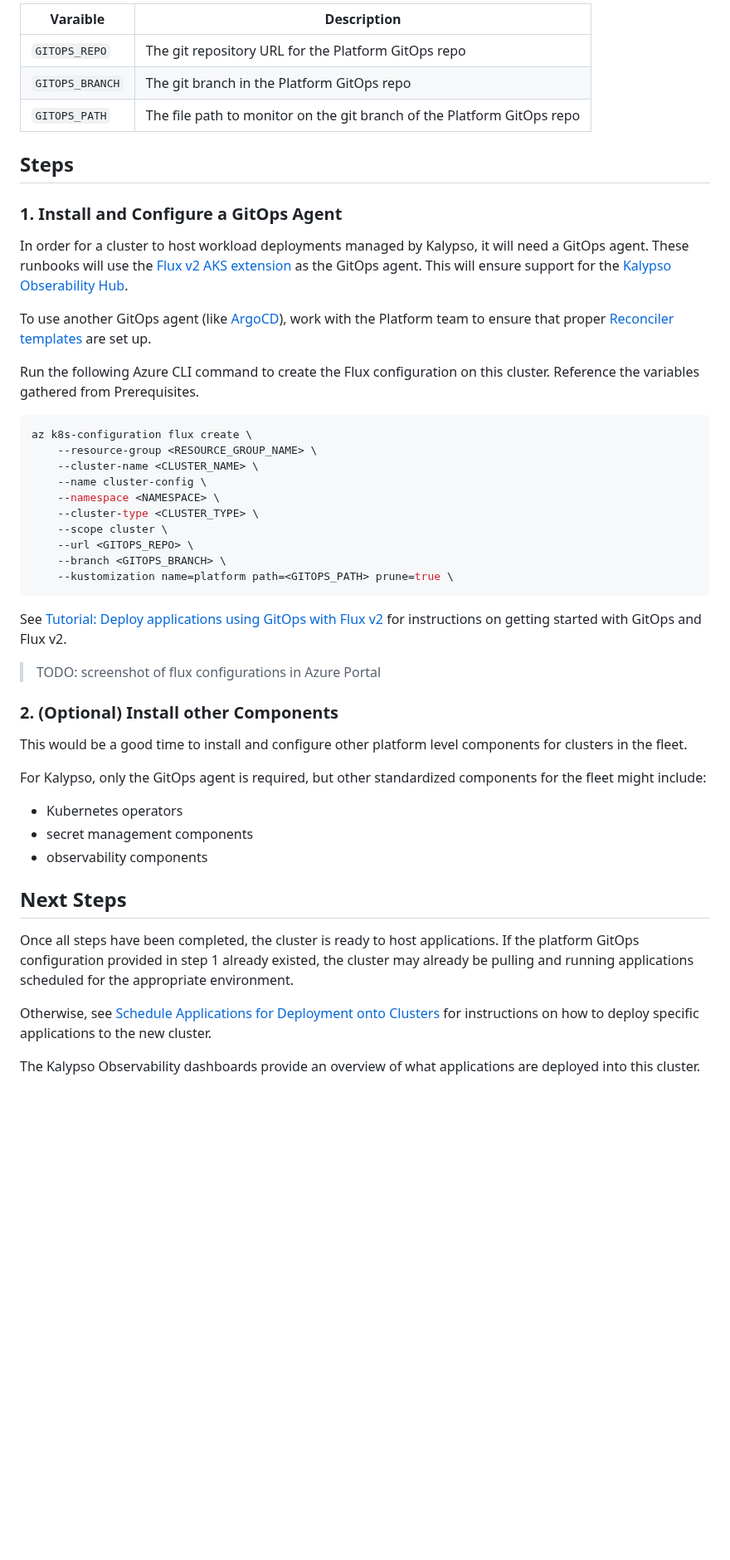
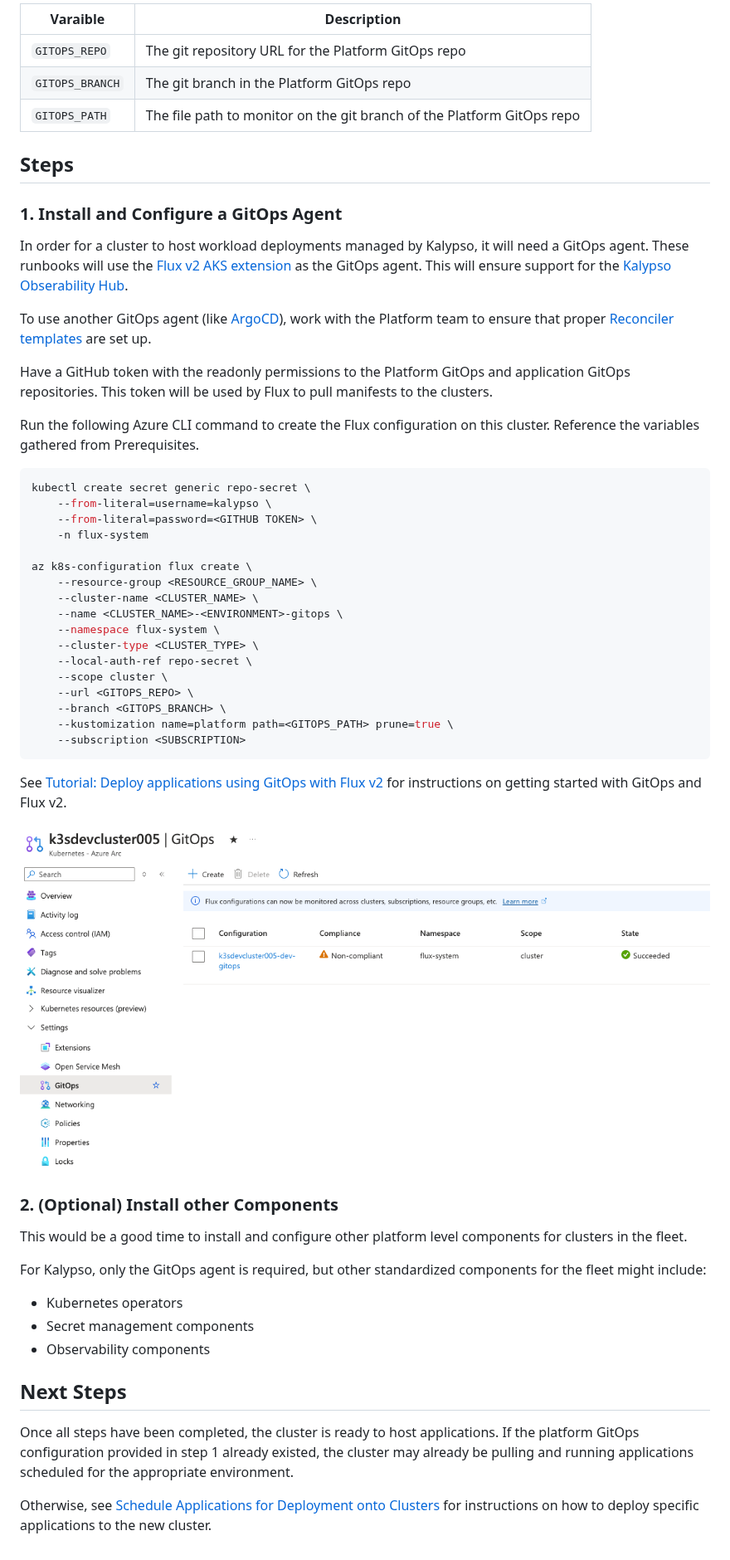
Before and after one commit to microsoft/kalypso, a Markdown page: docs/run-books/platform-team-onboards-a-new-cluster.md, the part around one of its changes. Shown at 83% size. Drawn GitHub-style; pictures changed too: docs/run-books/images/k3scluster-gitops.png (added); blank space fills up the shorter version.

Commit message:
onboard a new cluster

````diff
--- a/docs/run-books/platform-team-onboards-a-new-cluster.md
+++ b/docs/run-books/platform-team-onboards-a-new-cluster.md
@@ -44,6 +45,7 @@ This run book assumes an existing Platform GitOps repository is set up. Gather t
 | `GITOPS_BRANCH` | The git branch in the Platform GitOps repo                             |
 | `GITOPS_PATH`   | The file path to monitor on the git branch of the Platform GitOps repo |
 
+
 ## Steps
 
 ### 1. Install and Configure a GitOps Agent
@@ -52,25 +54,33 @@ In order for a cluster to host workload deployments managed by Kalypso, it will
 
 To use another GitOps agent (like [ArgoCD](https://argo-cd.readthedocs.io/en/stable/)), work with the Platform team to ensure that proper [Reconciler templates](https://github.com/microsoft/kalypso-scheduler?tab=readme-ov-file#reconciler-template) are set up.
 
+Have a GitHub token with the readonly permissions to the Platform GitOps and application GitOps repositories. This token will be used by Flux to pull manifests to the clusters.
 
 Run the following Azure CLI command to create the Flux configuration on this cluster. Reference the variables gathered from Prerequisites.
 
 ```sh
+kubectl create secret generic repo-secret \
+    --from-literal=username=kalypso \
+    --from-literal=password=<GITHUB TOKEN> \
+    -n flux-system
+
 az k8s-configuration flux create \
     --resource-group <RESOURCE_GROUP_NAME> \
     --cluster-name <CLUSTER_NAME> \
-    --name cluster-config \
-    --namespace <NAMESPACE> \
+    --name <CLUSTER_NAME>-<ENVIRONMENT>-gitops \
+    --namespace flux-system \
     --cluster-type <CLUSTER_TYPE> \
+    --local-auth-ref repo-secret \
     --scope cluster \
     --url <GITOPS_REPO> \
     --branch <GITOPS_BRANCH> \
     --kustomization name=platform path=<GITOPS_PATH> prune=true \
+    --subscription <SUBSCRIPTION>
 ```
 
 See [Tutorial: Deploy applications using GitOps with Flux v2](https://learn.microsoft.com/en-us/azure/azure-arc/kubernetes/tutorial-use-gitops-flux2?tabs=azure-cli) for instructions on getting started with GitOps and Flux v2.
 
-> TODO: screenshot of flux configurations in Azure Portal
+![k3scluster-gitops](./images/k3scluster-gitops.png)
 
 ### 2. (Optional) Install other Components
 
@@ -79,13 +89,11 @@ This would be a good time to install and configure other platform level componen
 For Kalypso, only the GitOps agent is required, but other standardized components for the fleet might include:
 
 - Kubernetes operators
-- secret management components
-- observability components
+- Secret management components
+- Observability components
 
 ## Next Steps
 
 Once all steps have been completed, the cluster is ready to host applications. If the platform GitOps configuration provided in step 1 already existed, the cluster may already be pulling and running applications scheduled for the appropriate environment.
 
 Otherwise, see [Schedule Applications for Deployment onto Clusters](./platform-team-schedules-applications-for-deployment.md) for instructions on how to deploy specific applications to the new cluster.
-
-The Kalypso Observability dashboards provide an overview of what applications are deployed into this cluster.
````
Also changed, not shown: other parts of docs/run-books/platform-team-onboards-a-new-cluster.md (+2 -1 lines), docs/run-books/images/k3scluster.png (added).
